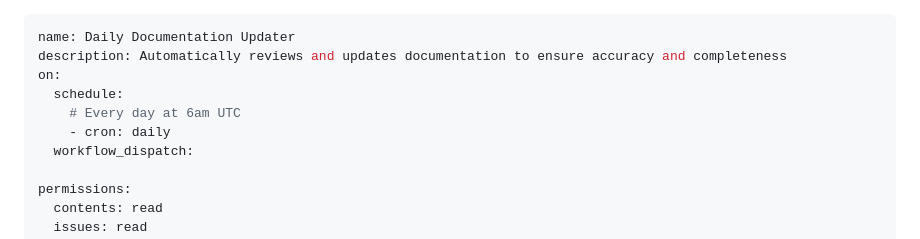
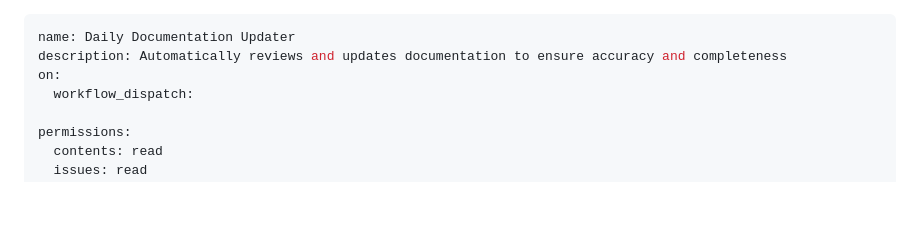
Before and after one commit to scwardbulldog/ShokeDex, a Markdown page: .github/workflows/daily-doc-updater.md, the part around the change. Drawn GitHub-style; blank space fills up the shorter version.

Commit message:
Remove schedule triggers from daily workflows
Co-authored-by: scwardbulldog <50499158+scwardbulldog@users.noreply.github.com>

```diff
--- a/.github/workflows/daily-doc-updater.md
+++ b/.github/workflows/daily-doc-updater.md
@@ -2,9 +2,6 @@
 name: Daily Documentation Updater
 description: Automatically reviews and updates documentation to ensure accuracy and completeness
 on:
-  schedule:
-    # Every day at 6am UTC
-    - cron: daily
   workflow_dispatch:
 
 permissions:
```
Also changed, not shown: .github/workflows/daily-perf-improver.md (+0 -1 lines).
